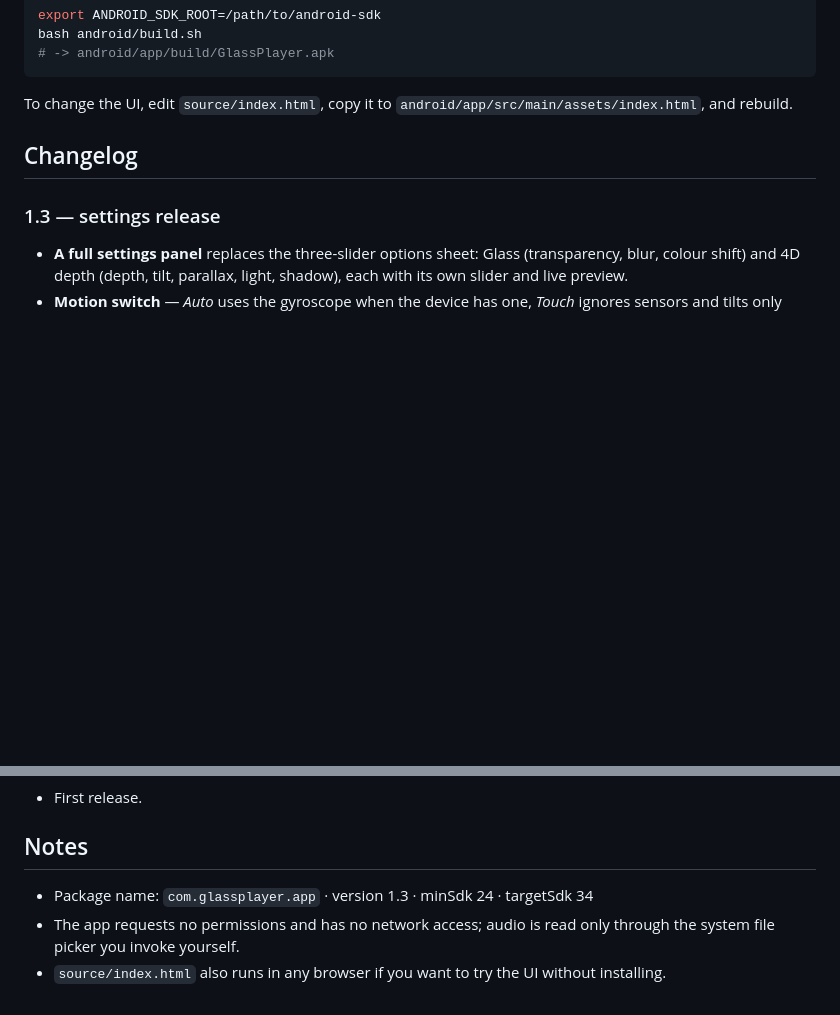
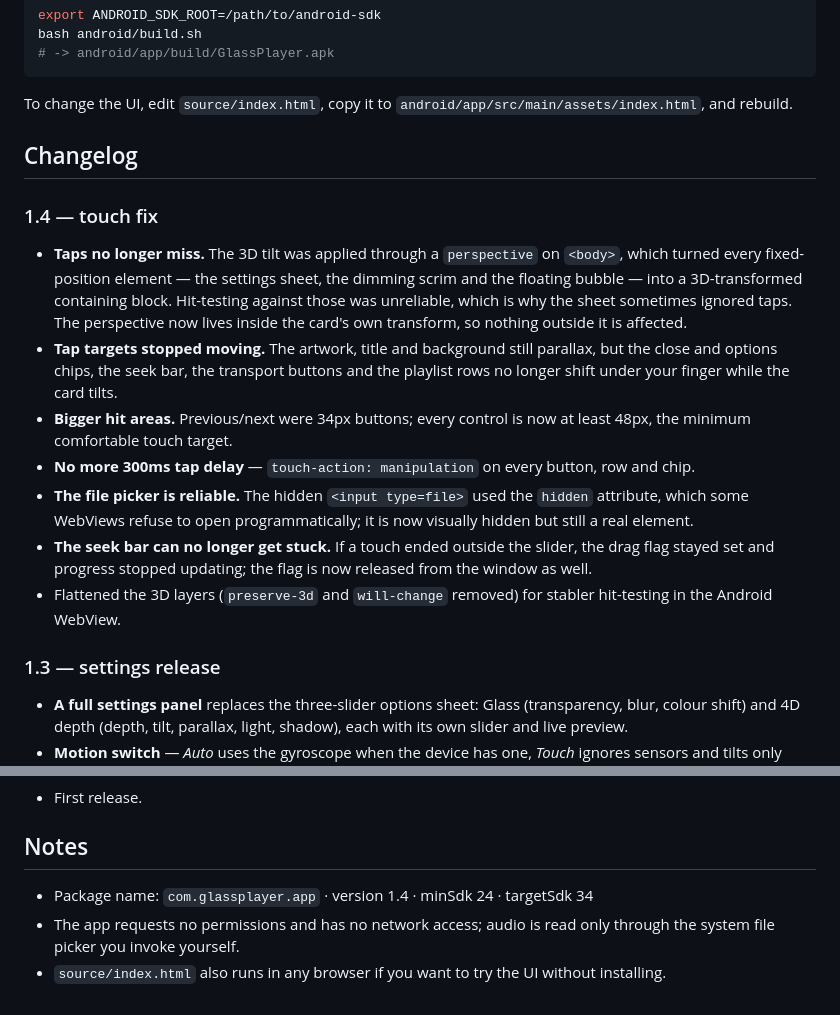
Before and after one commit to technicalnihilist-lgtm/music-player, a Markdown page: README.md, 2 parts joined by grey strips. Rendered like a GitHub page; blank space fills up the shorter version.

Commit message:
docs: 1.4 touch fix

```diff
--- a/README.md
+++ b/README.md
@@ -76,6 +76,27 @@ To change the UI, edit `source/index.html`, copy it to
 
 ## Changelog
 
+### 1.4 — touch fix
+
+- **Taps no longer miss.** The 3D tilt was applied through a `perspective` on `<body>`, which turned
+  every fixed-position element — the settings sheet, the dimming scrim and the floating bubble —
+  into a 3D-transformed containing block. Hit-testing against those was unreliable, which is why
+  the sheet sometimes ignored taps. The perspective now lives inside the card's own transform, so
+  nothing outside it is affected.
+- **Tap targets stopped moving.** The artwork, title and background still parallax, but the close
+  and options chips, the seek bar, the transport buttons and the playlist rows no longer shift
+  under your finger while the card tilts.
+- **Bigger hit areas.** Previous/next were 34px buttons; every control is now at least 48px, the
+  minimum comfortable touch target.
+- **No more 300ms tap delay** — `touch-action: manipulation` on every button, row and chip.
+- **The file picker is reliable.** The hidden `<input type=file>` used the `hidden` attribute,
+  which some WebViews refuse to open programmatically; it is now visually hidden but still a real
+  element.
+- **The seek bar can no longer get stuck.** If a touch ended outside the slider, the drag flag
+  stayed set and progress stopped updating; the flag is now released from the window as well.
+- Flattened the 3D layers (`preserve-3d` and `will-change` removed) for stabler hit-testing in the
+  Android WebView.
+
 ### 1.3 — settings release
 
 - **A full settings panel** replaces the three-slider options sheet: Glass (transparency, blur,
@@ -134,7 +155,7 @@ To change the UI, edit `source/index.html`, copy it to
 
 ## Notes
 
-- Package name: `com.glassplayer.app` · version 1.3 · minSdk 24 · targetSdk 34
+- Package name: `com.glassplayer.app` · version 1.4 · minSdk 24 · targetSdk 34
 - The app requests no permissions and has no network access; audio is read only through the
   system file picker you invoke yourself.
 - `source/index.html` also runs in any browser if you want to try the UI without installing.
```
